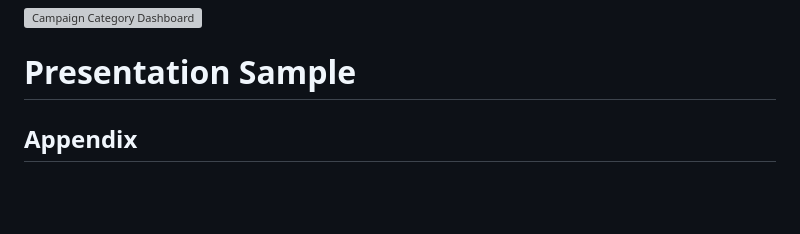
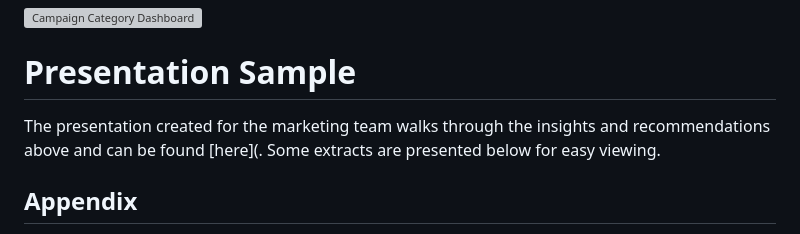
Before and after one commit to Johnny-Gasbeck/Palisade-Health-, a Markdown page: README.md, the part around one of its changes. Rendered like a GitHub page; blank space fills up the shorter version; grey boxes are pictures that could not be loaded.

```diff
--- a/README.md
+++ b/README.md
@@ -131,6 +131,7 @@ The dashboard can be found in Tableau Public here. This dashboard enables users
 ![Campaign Category Dashboard](https://github.com/user-attachments/assets/3e7eba93-b0c1-4fd0-9574-4269dca2ba84)
 
 # Presentation Sample
+The presentation created for the marketing team walks through the insights and recommendations above and can be found [here](. Some extracts are presented below for easy viewing.
 
 
 ## Appendix
```
Also changed, not shown: other parts of README.md (+1 -1 lines).
